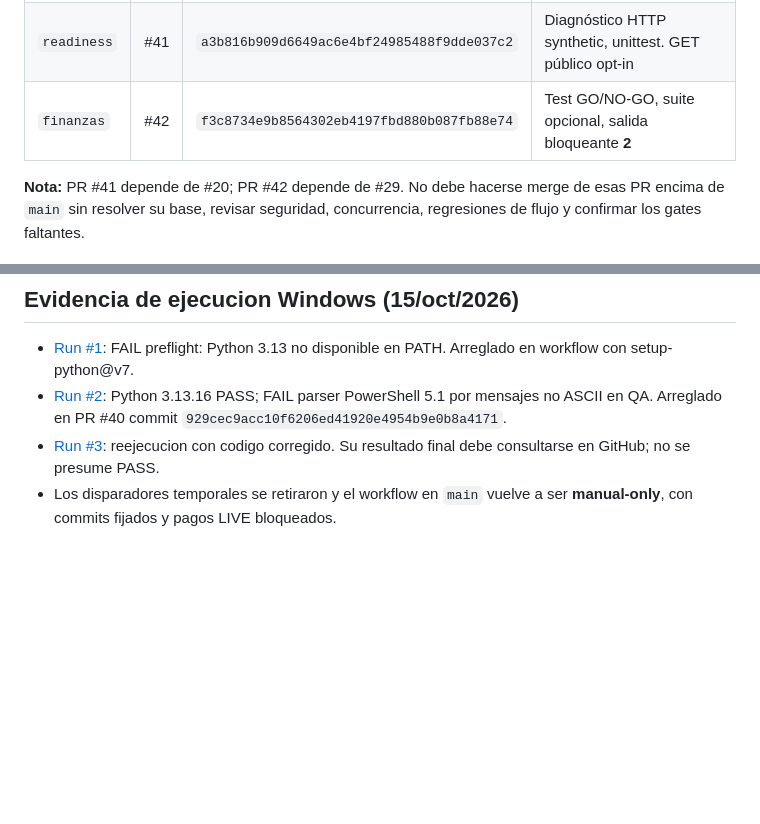
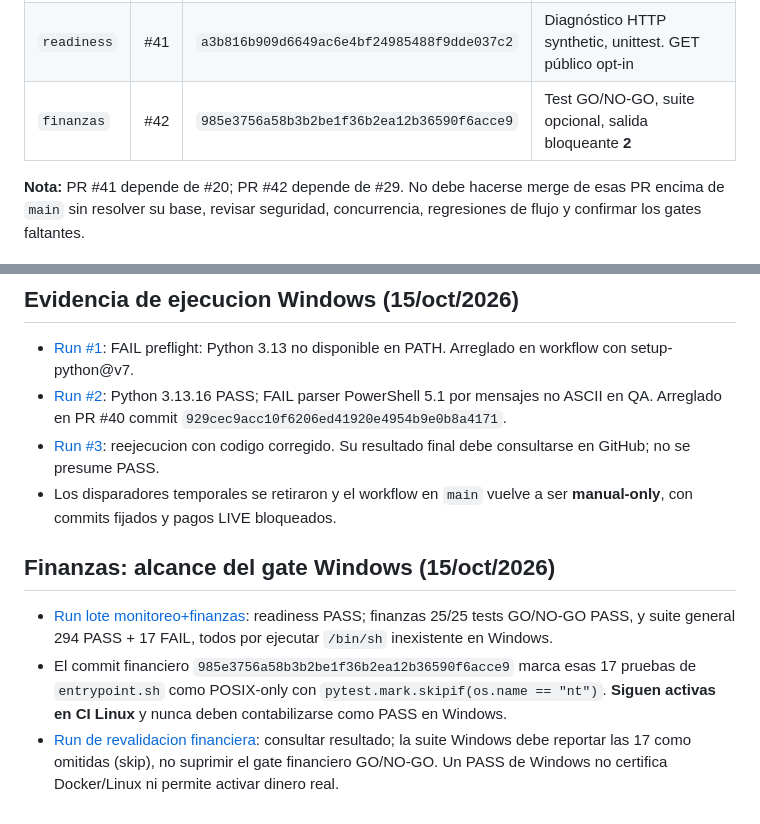
Before and after one commit to AlanPalacios23/AlanPalacios23-tala-eats-backend, a Markdown page: docs/BACKEND-WINDOWS-BATCHES-RUNBOOK-2026-10-16.md, 2 parts joined by grey strips. Rendered like a GitHub page; blank space fills up the shorter version.

Commit message:
docs: pin finance Windows POSIX fix and scope skipped Linux tests [skip ci]

```diff
--- a/docs/BACKEND-WINDOWS-BATCHES-RUNBOOK-2026-10-16.md
+++ b/docs/BACKEND-WINDOWS-BATCHES-RUNBOOK-2026-10-16.md
@@ -44,7 +44,7 @@ y retiros deshabilitadas, SQLite efímero y sin GitHub-hosted Actions.
 |------|----|----------|---------------------|
 | `gps-fcm` | #40 | `929cec9acc10f6206ed41920e4954b9e0b8a4171` | Security preflight, smoke Connect, Alembic heads, pytest |
 | `readiness` | #41 | `a3b816b909d6649ac6e4bf24985488f9dde037c2` | Diagnóstico HTTP synthetic, unittest. GET público opt-in |
-| `finanzas` | #42 | `f3c8734e9b8564302eb4197fbd880b087fb88e74` | Test GO/NO-GO, suite opcional, salida bloqueante **2** |
+| `finanzas` | #42 | `985e3756a58b3b2be1f36b2ea12b36590f6acce9` | Test GO/NO-GO, suite opcional, salida bloqueante **2** |
 
 **Nota:** PR #41 depende de #20; PR #42 depende de #29. No debe hacerse
 merge de esas PR encima de `main` sin resolver su base, revisar seguridad,
@@ -68,3 +68,9 @@ monitor continuo o despliegues Kali.
 - [Run #2](https://github.com/AlanPalacios23/AlanPalacios23-tala-eats-backend/actions/runs/38770923701): Python 3.13.16 PASS; FAIL parser PowerShell 5.1 por mensajes no ASCII en QA. Arreglado en PR #40 commit `929cec9acc10f6206ed41920e4954b9e0b8a4171`.
 - [Run #3](https://github.com/AlanPalacios23/AlanPalacios23-tala-eats-backend/actions/runs/38771425138): reejecucion con codigo corregido. Su resultado final debe consultarse en GitHub; no se presume PASS.
 - Los disparadores temporales se retiraron y el workflow en `main` vuelve a ser **manual-only**, con commits fijados y pagos LIVE bloqueados.
+
+## Finanzas: alcance del gate Windows (15/oct/2026)
+
+- [Run lote monitoreo+finanzas](https://github.com/AlanPalacios23/AlanPalacios23-tala-eats-backend/actions/runs/38772642704): readiness PASS; finanzas 25/25 tests GO/NO-GO PASS, y suite general 294 PASS + 17 FAIL, todos por ejecutar `/bin/sh` inexistente en Windows.
+- El commit financiero `985e3756a58b3b2be1f36b2ea12b36590f6acce9` marca esas 17 pruebas de `entrypoint.sh` como POSIX-only con `pytest.mark.skipif(os.name == "nt")`. **Siguen activas en CI Linux** y nunca deben contabilizarse como PASS en Windows.
+- [Run de revalidacion financiera](https://github.com/AlanPalacios23/AlanPalacios23-tala-eats-backend/actions/runs/38773548357): consultar resultado; la suite Windows debe reportar las 17 como omitidas (skip), no suprimir el gate financiero GO/NO-GO. Un PASS de Windows no certifica Docker/Linux ni permite activar dinero real.
```
